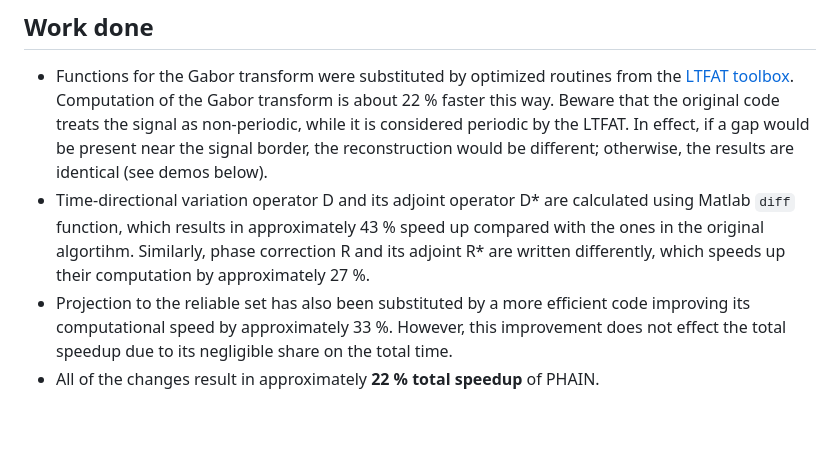
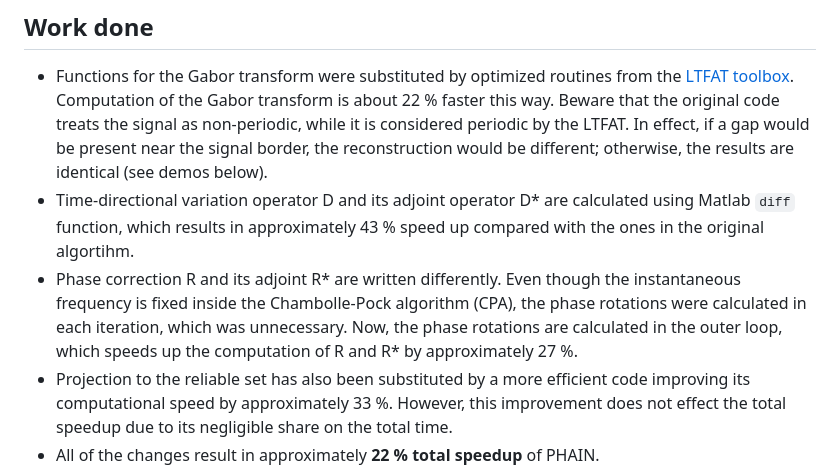
Before and after one commit to sedemto/phain-ltfat, a Markdown page: README.md, the part around the change. GitHub-like rendering; blank space fills up the shorter version.

```diff
--- a/README.md
+++ b/README.md
@@ -6,7 +6,8 @@ Reimplement PHAIN [1,2] such that fast routines of the LTFAT time-frequency tool
 
 ## Work done
 - Functions for the Gabor transform were substituted by optimized routines from the [LTFAT toolbox](https://github.com/ltfat/ltfat/releases). Computation of the Gabor transform is about 22 % faster this way. Beware that the original code treats the signal as non-periodic, while it is considered periodic by the LTFAT. In effect, if a gap would be present near the signal border, the reconstruction would be different; otherwise, the results are identical (see demos below).
-- Time-directional variation operator D and its adjoint operator D* are calculated using Matlab `diff` function, which results in approximately 43 % speed up compared with the ones in the original algortihm. Similarly, phase correction R and its adjoint R* are written differently, which speeds up their computation by approximately 27 %.
+- Time-directional variation operator D and its adjoint operator D* are calculated using Matlab `diff` function, which results in approximately 43 % speed up compared with the ones in the original algortihm.
+- Phase correction R and its adjoint R* are written differently. Even though the instantaneous frequency is fixed inside the Chambolle-Pock algorithm (CPA), the phase rotations were calculated in each iteration, which was unnecessary. Now, the phase rotations are calculated in the outer loop, which speeds up the computation of R and R* by approximately 27 %.
 - Projection to the reliable set has also been substituted by a more efficient code improving its computational speed by approximately 33 %. However, this improvement does not effect the total speedup due to its negligible share on the total time.
 - All of the changes result in approximately **22 % total speedup** of PHAIN.
 - In the outer loop, the instanteneous frequency gets repeatedly updated. During an inspection of the original code, we found out that when the signal fed into the CP algorithm (the inner loop) gets updated as well, opposite to the original code, it leads to a stabilisation of the Chambolle-Pock algorithm (see the figure below). For some signals, it can also lead to better results. Instead of leaving it fixed as in the original code, we added a switch `updateInputCP`.
```
